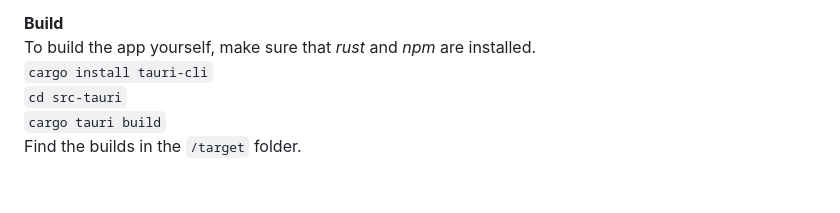
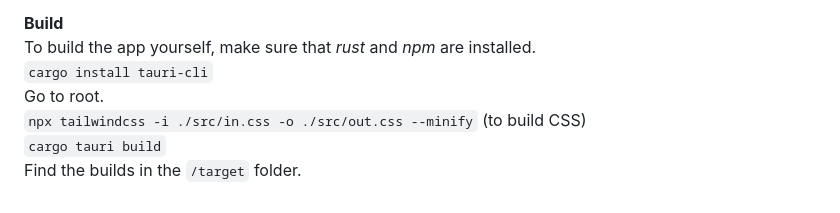
Before and after one commit to minthemiddle/Quick-Capture, a Markdown page: README.md, the part around the change. Rendered like a GitHub page.

Commit message:
Document: Update build instructions in README.md - Clarify navigation to root directory before building - Add Tailwind CSS build command for clarity - Fixes #33

```diff
--- a/README.md
+++ b/README.md
@@ -62,6 +62,7 @@ Will not get a flexible save format (anytime soon) ([#17](https://github.com/min
 **Build**
 To build the app yourself, make sure that _rust_ and _npm_ are installed.
 `cargo install tauri-cli`
-`cd src-tauri`
+Go to root.
+`npx tailwindcss -i ./src/in.css -o ./src/out.css --minify` (to build CSS)
 `cargo tauri build`
 Find the builds in the `/target` folder.
```
